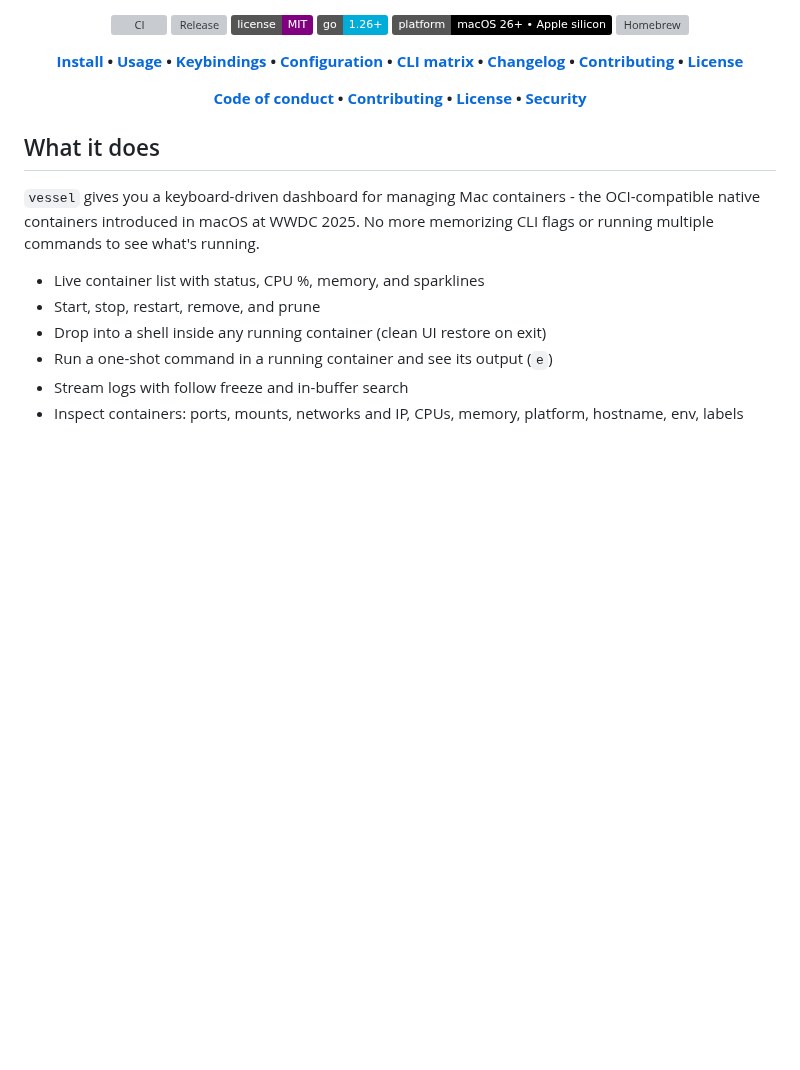
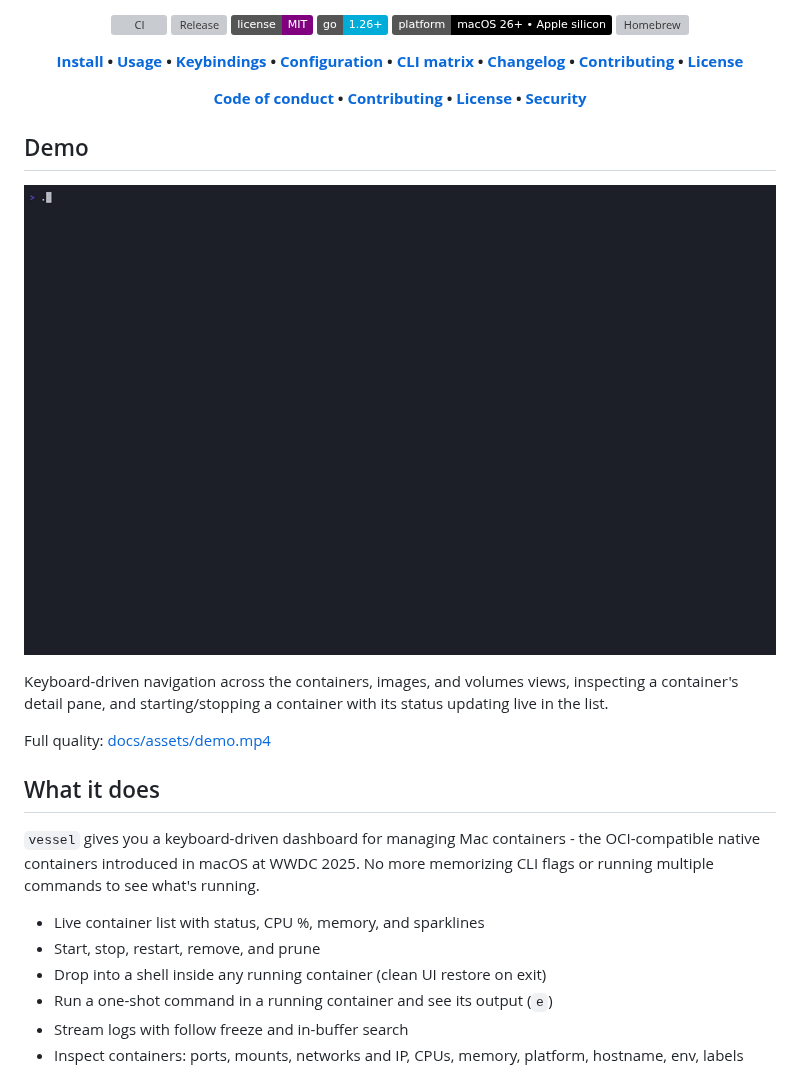
Before and after one commit to Laaaaksh/vessel, a Markdown page: README.md, the part around the change. Drawn GitHub-style; pictures changed too: docs/assets/demo.gif (added); badges without logos; blank space fills up the shorter version; grey boxes are pictures that could not be loaded.

```diff
--- a/README.md
+++ b/README.md
@@ -23,6 +23,14 @@ images, and volumes - one screen, zero daemons, no CLI flags to memorize.
 **[Code of conduct](CODE_OF_CONDUCT.md) • [Contributing](CONTRIBUTING.md) • [License](LICENSE) • [Security](SECURITY.md)**
 
 </div>
+
+## Demo
+
+![vessel demo](docs/assets/demo.gif)
+
+Keyboard-driven navigation across the containers, images, and volumes views, inspecting a container's detail pane, and starting/stopping a container with its status updating live in the list.
+
+Full quality: [docs/assets/demo.mp4](docs/assets/demo.mp4)
 
 ## What it does
 
```
Also changed, not shown: scripts/record-demo/README.md (added, +49 -0 lines), 6 other files.
